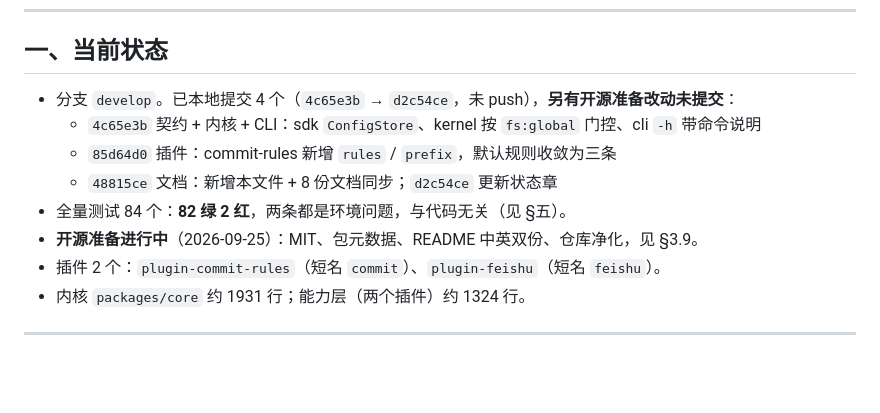
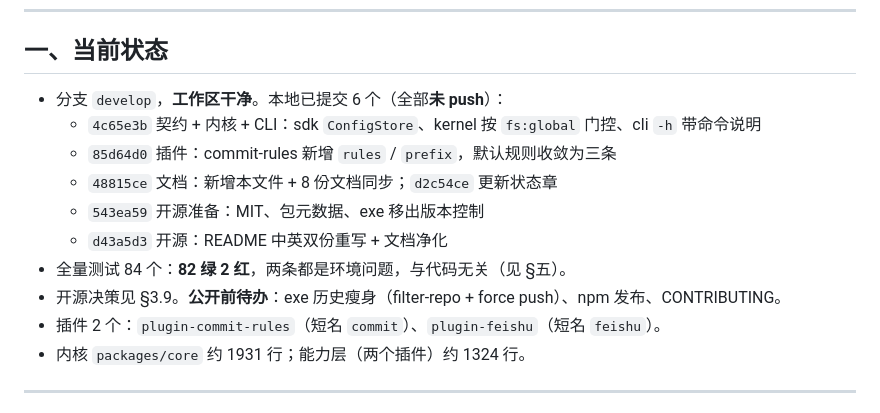
Before and after one commit to AFlymamba/FocusDevKit, a Markdown page: docs/90-开发记录.md, the part around the change. GitHub-like rendering; blank space fills up the shorter version.

Commit message:
AI docs(record): 更新当前状态——开源准备已提交，待 push

```diff
--- a/docs/90-开发记录.md
+++ b/docs/90-开发记录.md
@@ -17,12 +17,14 @@
 
 ## 一、当前状态
 
-- 分支 `develop`。已本地提交 4 个（`4c65e3b` → `d2c54ce`，未 push），**另有开源准备改动未提交**：
+- 分支 `develop`，**工作区干净**。本地已提交 6 个（全部**未 push**）：
   - `4c65e3b` 契约 + 内核 + CLI：sdk `ConfigStore`、kernel 按 `fs:global` 门控、cli `-h` 带命令说明
   - `85d64d0` 插件：commit-rules 新增 `rules` / `prefix`，默认规则收敛为三条
   - `48815ce` 文档：新增本文件 + 8 份文档同步；`d2c54ce` 更新状态章
+  - `543ea59` 开源准备：MIT、包元数据、exe 移出版本控制
+  - `d43a5d3` 开源：README 中英双份重写 + 文档净化
 - 全量测试 84 个：**82 绿 2 红**，两条都是环境问题，与代码无关（见 §五）。
-- **开源准备进行中**（2026-09-25）：MIT、包元数据、README 中英双份、仓库净化，见 §3.9。
+- 开源决策见 §3.9。**公开前待办**：exe 历史瘦身（filter-repo + force push）、npm 发布、CONTRIBUTING。
 - 插件 2 个：`plugin-commit-rules`（短名 `commit`）、`plugin-feishu`（短名 `feishu`）。
 - 内核 `packages/core` 约 1931 行；能力层（两个插件）约 1324 行。
 
```
